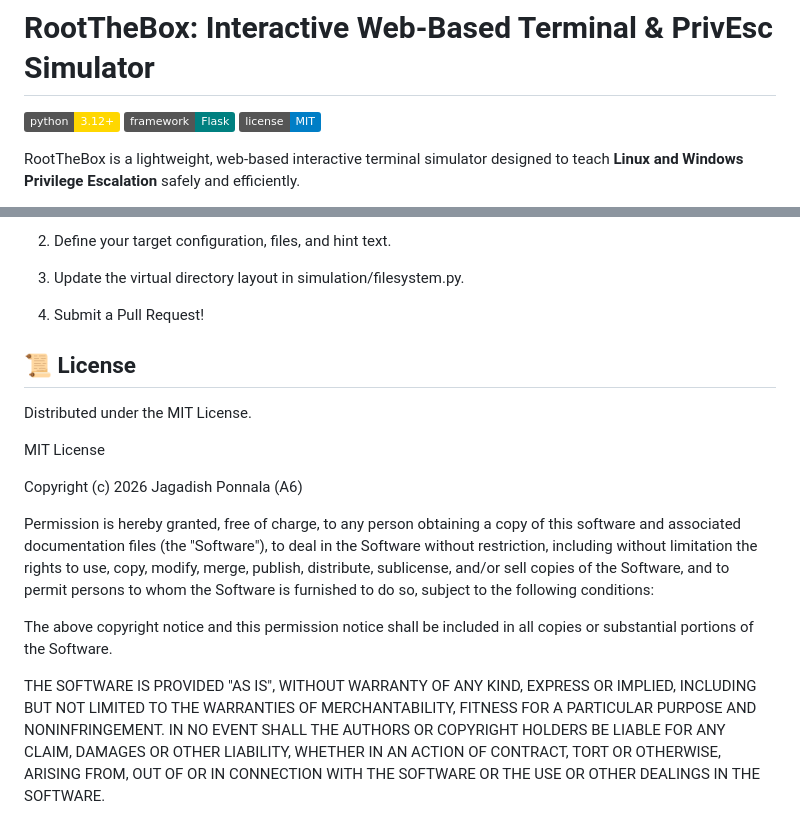
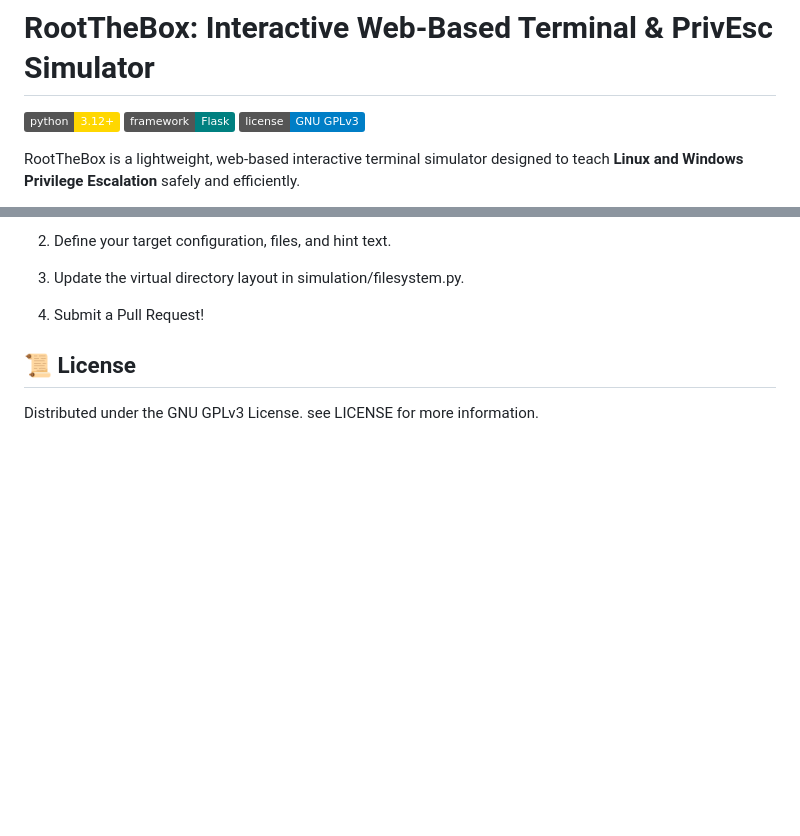
Before and after one commit to Jagadish-116/RootTheBox, a Markdown page: README.md, 2 parts joined by grey strips. Rendered like a GitHub page; badges without logos; blank space fills up the shorter version.

```diff
--- a/README.md
+++ b/README.md
@@ -2,7 +2,7 @@
 
 [![Python Version](https://img.shields.io/badge/python-3.12%2B-gold)](https://www.python.org/)
 [![Framework](https://img.shields.io/badge/framework-Flask-teal)](https://flask.palletsprojects.com/)
-[![License](https://img.shields.io/badge/license-MIT-blue)](LICENSE)
+[![License](https://img.shields.io/badge/license-GNU_GPLv3-blue)](LICENSE)
 
 RootTheBox is a lightweight, web-based interactive terminal simulator designed to teach **Linux and Windows Privilege Escalation** safely and efficiently.
 
@@ -118,26 +118,4 @@ Want to add a new scenario? You don't need to touch the frontend!
 4. Submit a Pull Request!
 
 ## 📜 License
-Distributed under the MIT License.
-
-MIT License
-
-Copyright (c) 2026 Jagadish Ponnala (A6)
-
-Permission is hereby granted, free of charge, to any person obtaining a copy
-of this software and associated documentation files (the "Software"), to deal
-in the Software without restriction, including without limitation the rights
-to use, copy, modify, merge, publish, distribute, sublicense, and/or sell
-copies of the Software, and to permit persons to whom the Software is
-furnished to do so, subject to the following conditions:
-
-The above copyright notice and this permission notice shall be included in all
-copies or substantial portions of the Software.
-
-THE SOFTWARE IS PROVIDED "AS IS", WITHOUT WARRANTY OF ANY KIND, EXPRESS OR
-IMPLIED, INCLUDING BUT NOT LIMITED TO THE WARRANTIES OF MERCHANTABILITY,
-FITNESS FOR A PARTICULAR PURPOSE AND NONINFRINGEMENT. IN NO EVENT SHALL THE
-AUTHORS OR COPYRIGHT HOLDERS BE LIABLE FOR ANY CLAIM, DAMAGES OR OTHER
-LIABILITY, WHETHER IN AN ACTION OF CONTRACT, TORT OR OTHERWISE, ARISING FROM,
-OUT OF OR IN CONNECTION WITH THE SOFTWARE OR THE USE OR OTHER DEALINGS IN THE
-SOFTWARE.
+Distributed under the GNU GPLv3 License. see LICENSE for more information.
```
